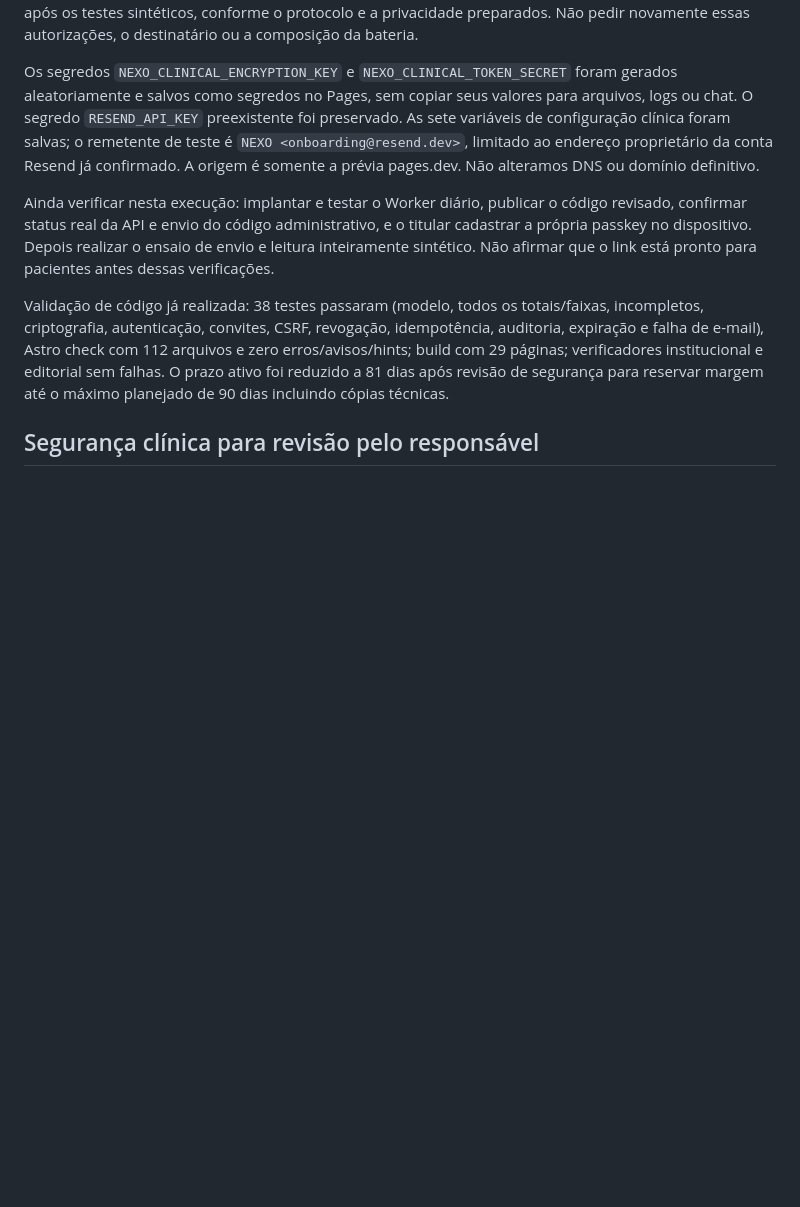
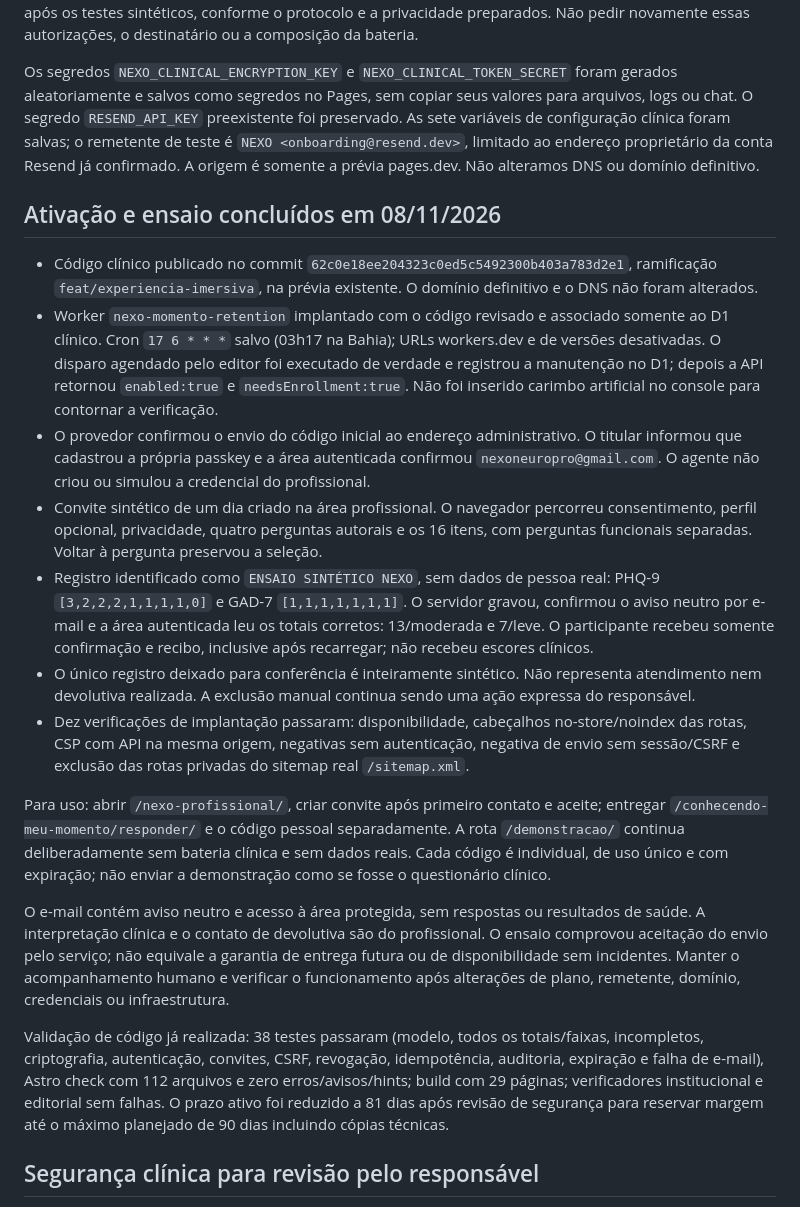
Before and after one commit to nexoneuropro-bot/nexo-inteligencia-clinica, a Markdown page: docs/MOMENTO-BATERIA-FONTES-E-ATIVACAO.md, the part around the change. GitHub-like rendering; blank space fills up the shorter version.

Commit message:
docs: registrar ativação clínica e ensaio completo da prévia NEXO

```diff
--- a/docs/MOMENTO-BATERIA-FONTES-E-ATIVACAO.md
+++ b/docs/MOMENTO-BATERIA-FONTES-E-ATIVACAO.md
@@ -37,7 +37,19 @@ O titular confirmou especificamente nesta execução: autorizar associação, cr
 
 Os segredos `NEXO_CLINICAL_ENCRYPTION_KEY` e `NEXO_CLINICAL_TOKEN_SECRET` foram gerados aleatoriamente e salvos como segredos no Pages, sem copiar seus valores para arquivos, logs ou chat. O segredo `RESEND_API_KEY` preexistente foi preservado. As sete variáveis de configuração clínica foram salvas; o remetente de teste é `NEXO <onboarding@resend.dev>`, limitado ao endereço proprietário da conta Resend já confirmado. A origem é somente a prévia pages.dev. Não alteramos DNS ou domínio definitivo.
 
-Ainda verificar nesta execução: implantar e testar o Worker diário, publicar o código revisado, confirmar status real da API e envio do código administrativo, e o titular cadastrar a própria passkey no dispositivo. Depois realizar o ensaio de envio e leitura inteiramente sintético. Não afirmar que o link está pronto para pacientes antes dessas verificações.
+## Ativação e ensaio concluídos em 08/11/2026
+
+- Código clínico publicado no commit `62c0e18ee204323c0ed5c5492300b403a783d2e1`, ramificação `feat/experiencia-imersiva`, na prévia existente. O domínio definitivo e o DNS não foram alterados.
+- Worker `nexo-momento-retention` implantado com o código revisado e associado somente ao D1 clínico. Cron `17 6 * * *` salvo (03h17 na Bahia); URLs workers.dev e de versões desativadas. O disparo agendado pelo editor foi executado de verdade e registrou a manutenção no D1; depois a API retornou `enabled:true` e `needsEnrollment:true`. Não foi inserido carimbo artificial no console para contornar a verificação.
+- O provedor confirmou o envio do código inicial ao endereço administrativo. O titular informou que cadastrou a própria passkey e a área autenticada confirmou `nexoneuropro@gmail.com`. O agente não criou ou simulou a credencial do profissional.
+- Convite sintético de um dia criado na área profissional. O navegador percorreu consentimento, perfil opcional, privacidade, quatro perguntas autorais e os 16 itens, com perguntas funcionais separadas. Voltar à pergunta preservou a seleção.
+- Registro identificado como `ENSAIO SINTÉTICO NEXO`, sem dados de pessoa real: PHQ-9 `[3,2,2,2,1,1,1,1,0]` e GAD-7 `[1,1,1,1,1,1,1]`. O servidor gravou, confirmou o aviso neutro por e-mail e a área autenticada leu os totais corretos: 13/moderada e 7/leve. O participante recebeu somente confirmação e recibo, inclusive após recarregar; não recebeu escores clínicos.
+- O único registro deixado para conferência é inteiramente sintético. Não representa atendimento nem devolutiva realizada. A exclusão manual continua sendo uma ação expressa do responsável.
+- Dez verificações de implantação passaram: disponibilidade, cabeçalhos no-store/noindex das rotas, CSP com API na mesma origem, negativas sem autenticação, negativa de envio sem sessão/CSRF e exclusão das rotas privadas do sitemap real `/sitemap.xml`.
+
+Para uso: abrir `/nexo-profissional/`, criar convite após primeiro contato e aceite; entregar `/conhecendo-meu-momento/responder/` e o código pessoal separadamente. A rota `/demonstracao/` continua deliberadamente sem bateria clínica e sem dados reais. Cada código é individual, de uso único e com expiração; não enviar a demonstração como se fosse o questionário clínico.
+
+O e-mail contém aviso neutro e acesso à área protegida, sem respostas ou resultados de saúde. A interpretação clínica e o contato de devolutiva são do profissional. O ensaio comprovou aceitação do envio pelo serviço; não equivale a garantia de entrega futura ou de disponibilidade sem incidentes. Manter o acompanhamento humano e verificar o funcionamento após alterações de plano, remetente, domínio, credenciais ou infraestrutura.
 
 Validação de código já realizada: 38 testes passaram (modelo, todos os totais/faixas, incompletos, criptografia, autenticação, convites, CSRF, revogação, idempotência, auditoria, expiração e falha de e-mail), Astro check com 112 arquivos e zero erros/avisos/hints; build com 29 páginas; verificadores institucional e editorial sem falhas. O prazo ativo foi reduzido a 81 dias após revisão de segurança para reservar margem até o máximo planejado de 90 dias incluindo cópias técnicas.
 
```
Also changed, not shown: docs/CONTINUIDADE-CONHECENDO-MEU-MOMENTO.md (+2 -2 lines).
